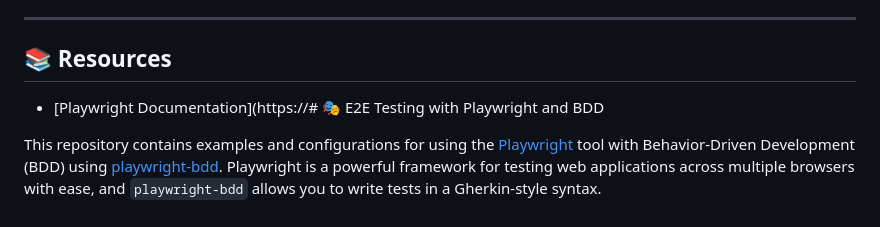
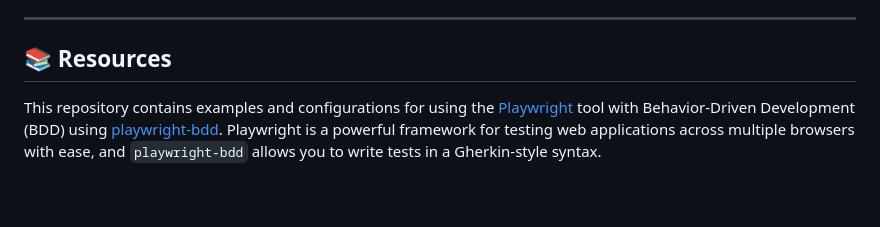
Before and after one commit to Artemon-line/e2e-testing-with-playwright-teting, a Markdown page: README.md, the part around the change. Rendered like a GitHub page; blank space fills up the shorter version.

Commit message:
docs: remove outdated resources section from README.md

```diff
--- a/README.md
+++ b/README.md
@@ -135,7 +135,4 @@ This project includes a pre-configured GitHub Actions workflow ([`.github/workfl
 ---
 
 ## 📚 Resources
-
-- [Playwright Documentation](https://# 🎭 E2E Testing with Playwright and BDD
-
 This repository contains examples and configurations for using the [Playwright](https://playwright.dev/) tool with Behavior-Driven Development (BDD) using [playwright-bdd](https://github.com/streamich/playwright-bdd). Playwright is a powerful framework for testing web applications across multiple browsers with ease, and `playwright-bdd` allows you to write tests in a Gherkin-style syntax.
```
